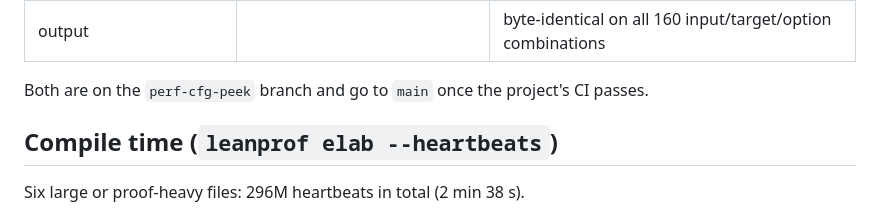
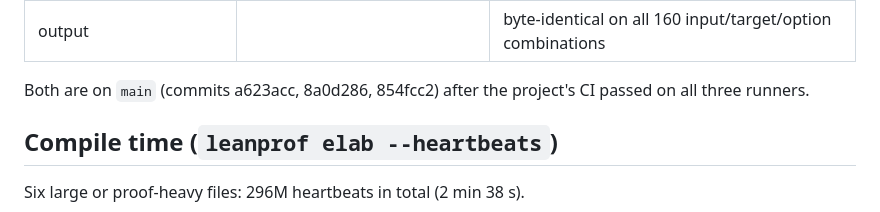
Before and after one commit to unbalancedparentheses/leanprof, a Markdown page: docs/case-studies/lean-compiler-backend.md, the part around the change. Rendered like a GitHub page.

Commit message:
lean-compiler-backend case study: CFG.build and Parser.peek fixes are merged to main

```diff
--- a/docs/case-studies/lean-compiler-backend.md
+++ b/docs/case-studies/lean-compiler-backend.md
@@ -107,7 +107,7 @@ project's Lean 4.34.1, after the tokenizer fix:
 | wall time (30 runs × 3, median) | 338–347 ms | 328–346 ms: within noise on a loaded machine |
 | output | | byte-identical on all 160 input/target/option combinations |
 
-Both are on the `perf-cfg-peek` branch and go to `main` once the project's CI passes.
+Both are on `main` (commits a623acc, 8a0d286, 854fcc2) after the project's CI passed on all three runners.
 
 ## Compile time (`leanprof elab --heartbeats`)
 
```
